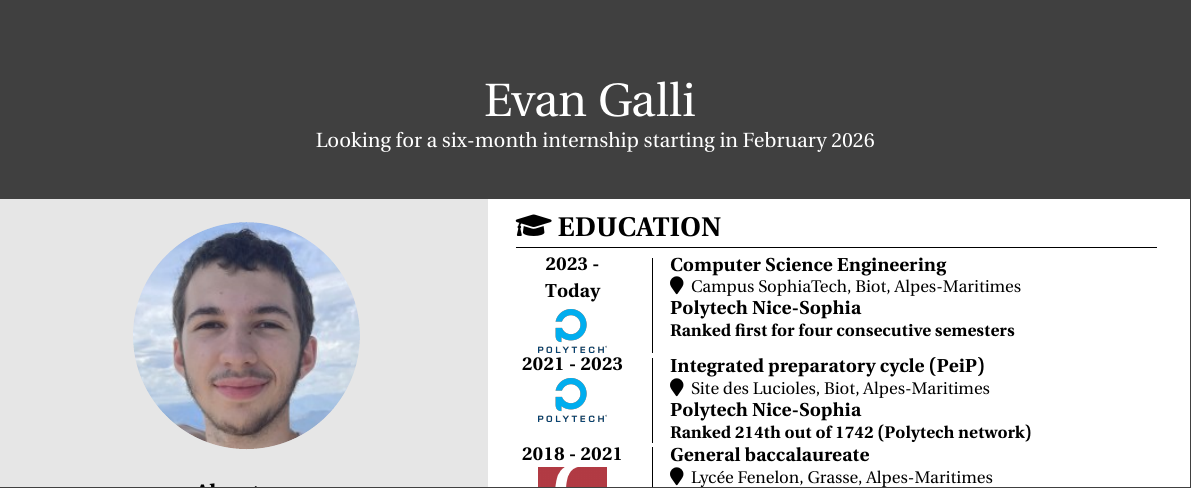
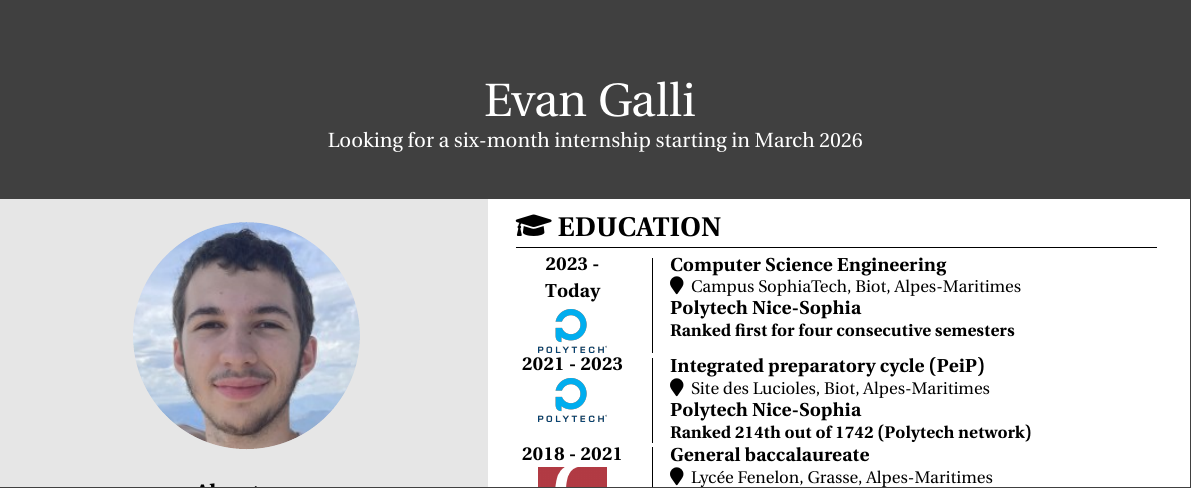
Before and after one commit to 06Games/06Games, a LaTeX CV (cv/resume.tex): part of the page, cut so that both start at the same text. The pictures show the PDF file cv/resume.pdf that the author committed with the source.

Commit message:
Update of my resume

```diff
--- a/cv/resume.tex
+++ b/cv/resume.tex
@@ -8,7 +8,7 @@
 \begin{document}
 
 \sidebar{sideBarColor!25}
-\simpleheader{titleBackColor}{Evan}{Galli}{Looking for a six-month internship starting in February 2026}{white}
+\simpleheader{titleBackColor}{Evan}{Galli}{Looking for a six-month internship starting in March 2026}{white}
 
 % Start Minipages
 \vspace*{3.49cm}% start 8 cm from the top of the page}
```
Also changed, not shown: cv/CV.tex (+1 -1 lines), cv/CV.pdf, cv/resume.pdf.
